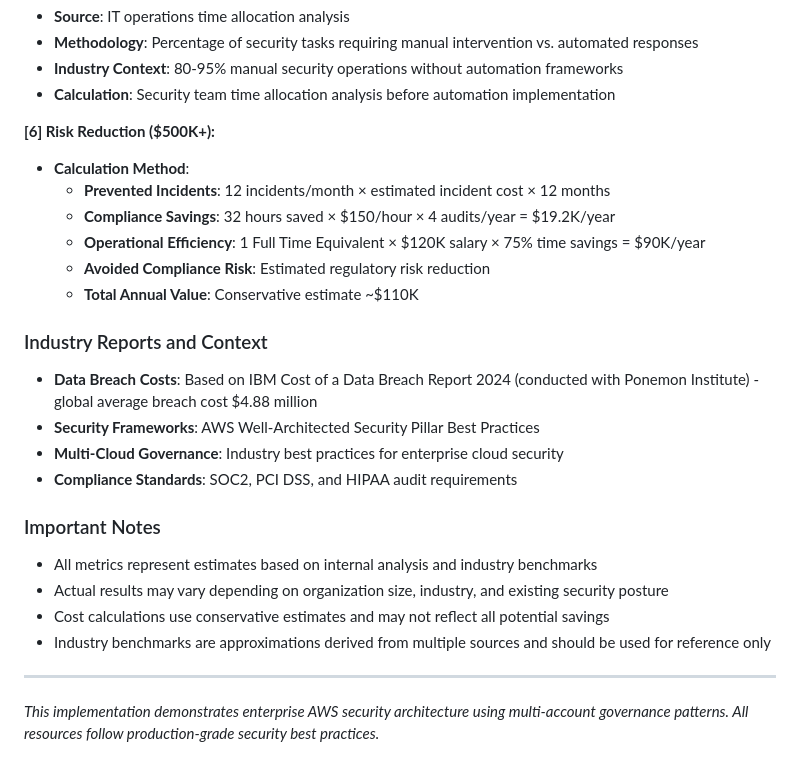
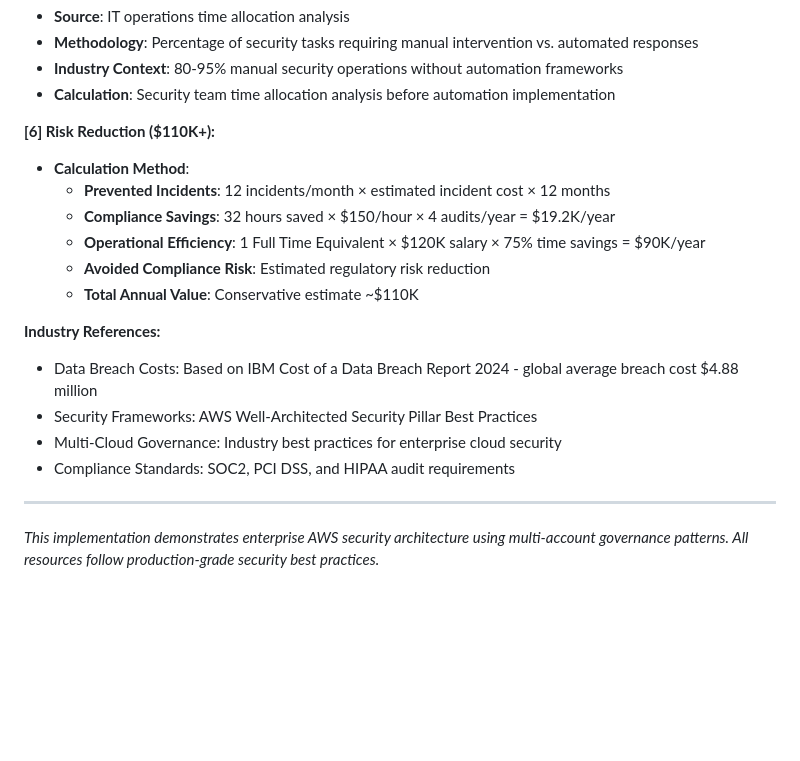
Before and after one commit to trucle9100/Security-Portfolio, a Markdown page: AWS Multi-Account Governance & Enterprise Controls/README.md, the part around one of its changes. Rendered like a GitHub page; folded sections open; blank space fills up the shorter version.

```diff
--- a/AWS Multi-Account Governance & Enterprise Controls/README.md
+++ b/AWS Multi-Account Governance & Enterprise Controls/README.md
@@ -228,7 +239,7 @@ The technical implementation is production-grade and follows AWS Well-Architecte
 - **Industry Context**: 80-95% manual security operations without automation frameworks
 - **Calculation**: Security team time allocation analysis before automation implementation
 
-<a name="ref6"></a>**[6] Risk Reduction ($500K+):**
+<a name="ref6"></a>**[6] Risk Reduction ($110K+):**
 - **Calculation Method**:
   - **Prevented Incidents**: 12 incidents/month × estimated incident cost × 12 months
   - **Compliance Savings**: 32 hours saved × $150/hour × 4 audits/year = $19.2K/year
@@ -236,17 +247,11 @@ The technical implementation is production-grade and follows AWS Well-Architecte
   - **Avoided Compliance Risk**: Estimated regulatory risk reduction
   - **Total Annual Value**: Conservative estimate ~$110K
 
-### Industry Reports and Context
-- **Data Breach Costs**: Based on IBM Cost of a Data Breach Report 2024 (conducted with Ponemon Institute) - global average breach cost $4.88 million
-- **Security Frameworks**: AWS Well-Architected Security Pillar Best Practices
-- **Multi-Cloud Governance**: Industry best practices for enterprise cloud security
-- **Compliance Standards**: SOC2, PCI DSS, and HIPAA audit requirements
-
-### Important Notes
-- All metrics represent estimates based on internal analysis and industry benchmarks
-- Actual results may vary depending on organization size, industry, and existing security posture
-- Cost calculations use conservative estimates and may not reflect all potential savings
-- Industry benchmarks are approximations derived from multiple sources and should be used for reference only
+**Industry References:**
+- Data Breach Costs: Based on IBM Cost of a Data Breach Report 2024 - global average breach cost $4.88 million
+- Security Frameworks: AWS Well-Architected Security Pillar Best Practices
+- Multi-Cloud Governance: Industry best practices for enterprise cloud security
+- Compliance Standards: SOC2, PCI DSS, and HIPAA audit requirements
 
 </details>
 
```
Also changed, not shown: other parts of AWS Multi-Account Governance & Enterprise Controls/README.md (+47 -36 lines).
